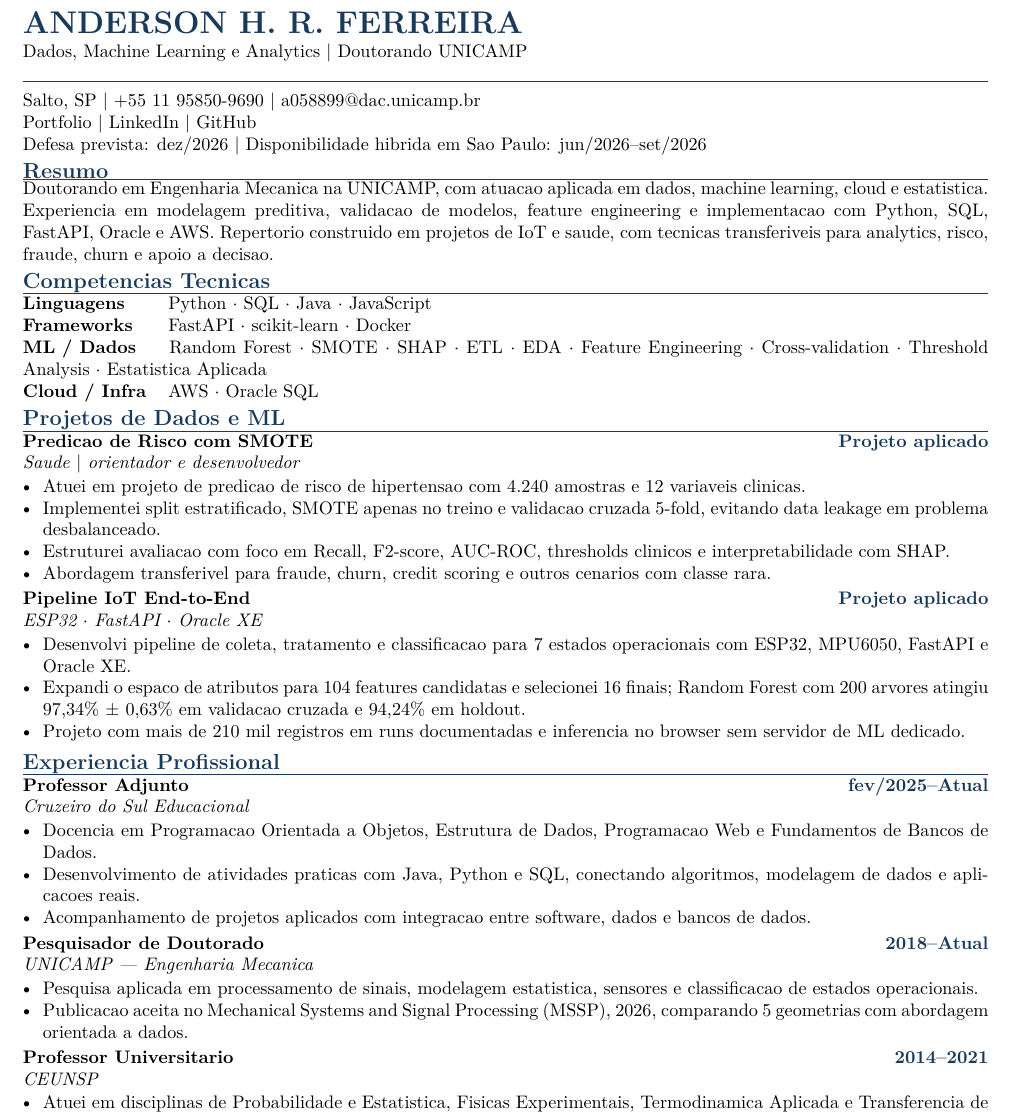
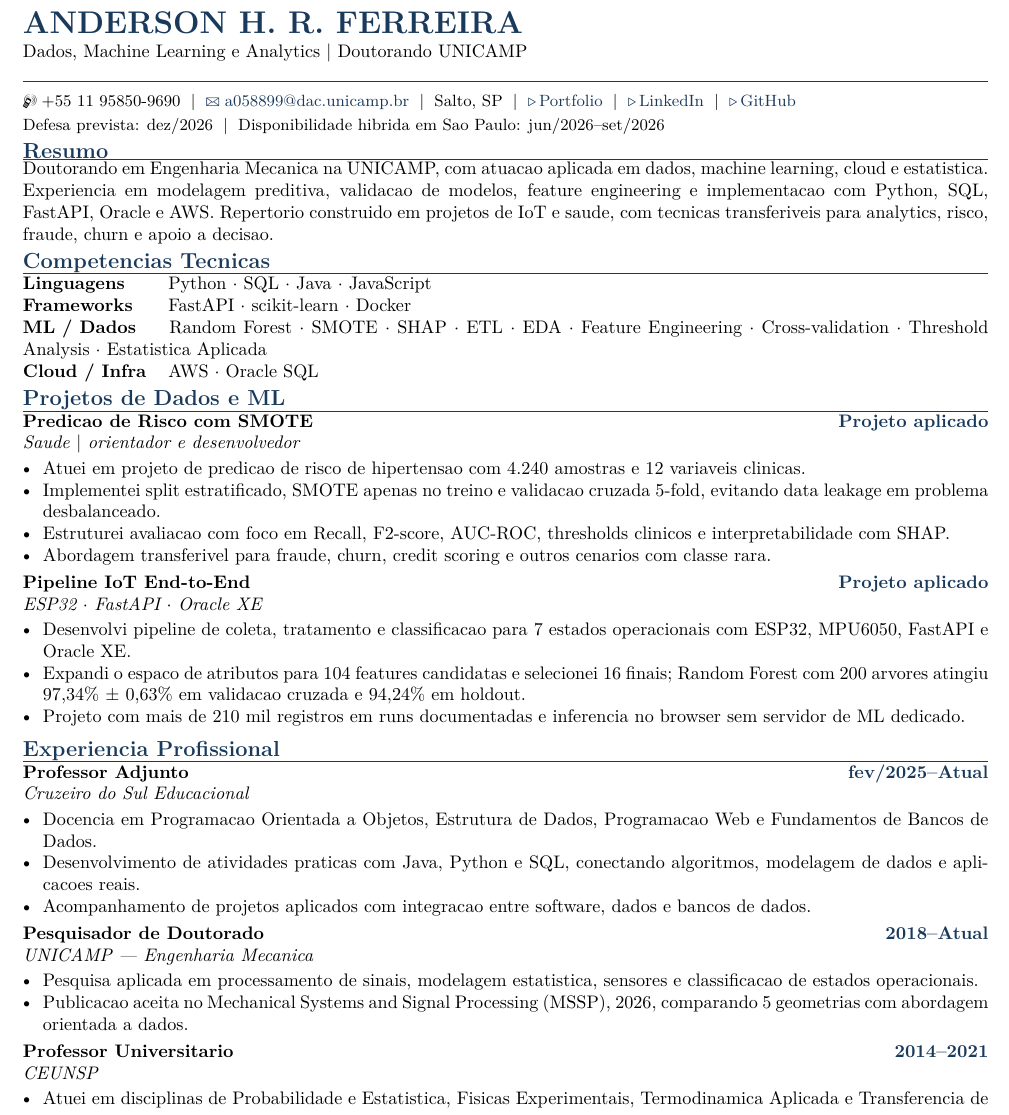
Before and after one commit to anderson-ferreira-83/anderson-ferreira-83.github.io, a LaTeX CV (Anderson_IOT_ML_cv/anderson_cv_datascience.tex): part of the page, cut so that both start at the same text. Compiled offline with pdfLaTeX.

Commit message:
update information cv

```diff
--- a/Anderson_IOT_ML_cv/anderson_cv_datascience.tex
+++ b/Anderson_IOT_ML_cv/anderson_cv_datascience.tex
@@ -6,9 +6,10 @@
 \input{glyphtounicode}
 \pdfgentounicode=1
 \usepackage[margin=0.45in]{geometry}
-\usepackage[hidelinks]{hyperref}
+\usepackage[colorlinks=true,urlcolor=cvblue,linkcolor=cvblue]{hyperref}
 \usepackage{enumitem}
 \usepackage[dvipsnames]{xcolor}
+\usepackage{marvosym}
 
 \definecolor{cvblue}{HTML}{1A3A5C}
 
@@ -58,12 +59,16 @@
 {\color{cvblue}\noindent\rule{\linewidth}{0.8pt}}\par
 \vspace{0.16em}
 
-Salto, SP $\mid$ +55 11 95850-9690 $\mid$
-\href{mailto:a058899@dac.unicamp.br}{a058899@dac.unicamp.br}\par
-\href{https://anderson-ferreira-83.github.io/}{Portfolio} $\mid$
-\href{https://www.linkedin.com/in/anderson-ferreira-1a473138/?locale=pt}{LinkedIn} $\mid$
-\href{https://github.com/anderson-ferreira-83}{GitHub}\par
-Defesa prevista: dez/2026 $\mid$ Disponibilidade hibrida em Sao Paulo: jun/2026--set/2026
+{\small
+\Mobilefone\;+55 11 95850-9690 \;$\mid$\;
+\href{mailto:a058899@dac.unicamp.br}{\Letter\;a058899@dac.unicamp.br} \;$\mid$\;
+Salto, SP \;$\mid$\;
+\href{https://anderson-ferreira-83.github.io/}{$\triangleright$\,Portfolio} \;$\mid$\;
+\href{https://www.linkedin.com/in/anderson-ferreira-1a473138/?locale=pt}{$\triangleright$\,LinkedIn} \;$\mid$\;
+\href{https://github.com/anderson-ferreira-83}{$\triangleright$\,GitHub}\\[1pt]
+Defesa prevista: dez/2026 \;$\mid$\;
+Disponibilidade hibrida em Sao Paulo: jun/2026--set/2026
+}
 
 % ---------- Resumo ----------
 \cvsection{Resumo}
```
Also changed, not shown: itau_candidatura_2026/cv/main.tex (+12 -7 lines), Anderson_IOT_ML_cv/anderson_cv_datascience.pdf, itau_candidatura_2026/README.md, itau_candidatura_2026/cv/main.pdf, 5 other files.
